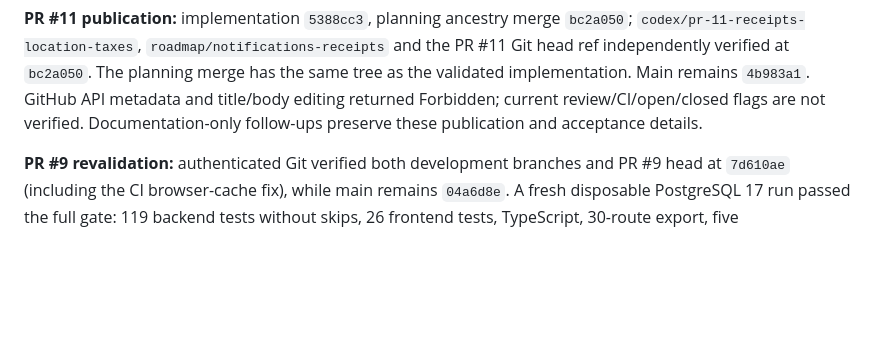
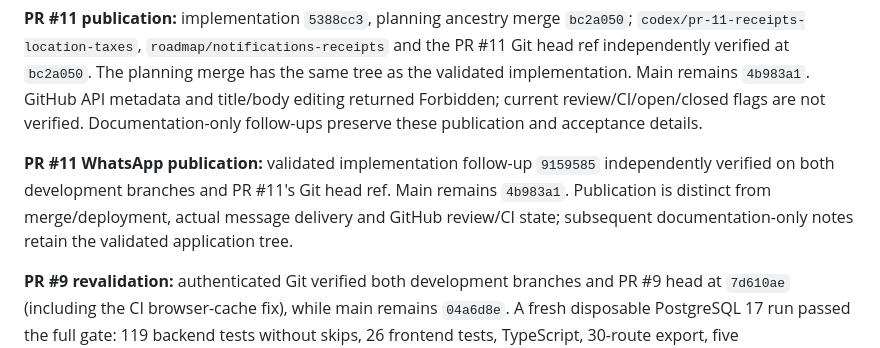
Before and after one commit to mahendraek/FabClean-SaaS, a Markdown page: docs/DEVELOPMENT_TRACKER.md, the part around the change. GitHub-like rendering; blank space fills up the shorter version.

Commit message:
Record validated WhatsApp publication for PR 11 [skip render]

```diff
--- a/docs/DEVELOPMENT_TRACKER.md
+++ b/docs/DEVELOPMENT_TRACKER.md
@@ -40,6 +40,8 @@ The implementation adds forced PostgreSQL row-level security on 21 operational t
 **PR #11 WhatsApp follow-up (14 October 2026):** the user selected manual WhatsApp sharing to avoid messaging-provider accounts/costs. This is now the default receipt-sharing workflow. Separate WhatsApp consent, international-number validation, branded receipt preview, confirmation/cancel, fresh consent/contact/payment checks and an immutable `whatsapp_share_prepared` receipt audit are implemented. Staff must tap Send inside their own WhatsApp app/Web account; no messaging API credentials, rental number or worker are needed, and no delivery claim is recorded. Optional email/SMS queueing is shown only when separately enabled. The full gate passed 166 backend tests without skips, 36 frontend tests, TypeScript, 32-route export, all eight desktop/mobile suites (WhatsApp navigation intercepted) and a zero-error load gate (103.4 requests/second, worst p95 112.77 ms). Actual WhatsApp delivery/native-device handoff and the separate free tax-provider acceptance remain unverified. No real messages, merge or deployment were performed.
 
 **PR #11 publication:** implementation `5388cc3`, planning ancestry merge `bc2a050`; `codex/pr-11-receipts-location-taxes`, `roadmap/notifications-receipts` and the PR #11 Git head ref independently verified at `bc2a050`. The planning merge has the same tree as the validated implementation. Main remains `4b983a1`. GitHub API metadata and title/body editing returned Forbidden; current review/CI/open/closed flags are not verified. Documentation-only follow-ups preserve these publication and acceptance details.
+
+**PR #11 WhatsApp publication:** validated implementation follow-up `9159585` independently verified on both development branches and PR #11's Git head ref. Main remains `4b983a1`. Publication is distinct from merge/deployment, actual message delivery and GitHub review/CI state; subsequent documentation-only notes retain the validated application tree.
 
 **PR #9 revalidation:** authenticated Git verified both development branches and PR #9 head at `7d610ae` (including the CI browser-cache fix), while main remains `04a6d8e`. A fresh disposable PostgreSQL 17 run passed the full gate: 119 backend tests without skips, 26 frontend tests, TypeScript, 30-route export, five desktop/mobile browser suites and zero-error load validation. Development is complete; subsequent merge acceptance is recorded above. Hosted CI/review metadata remains Forbidden. See [fresh verification](PR9_IMPLEMENTATION.md#fresh-checkout-verification).
 
```
Also changed, not shown: docs/PR11_IMPLEMENTATION.md (+2 -0 lines).
